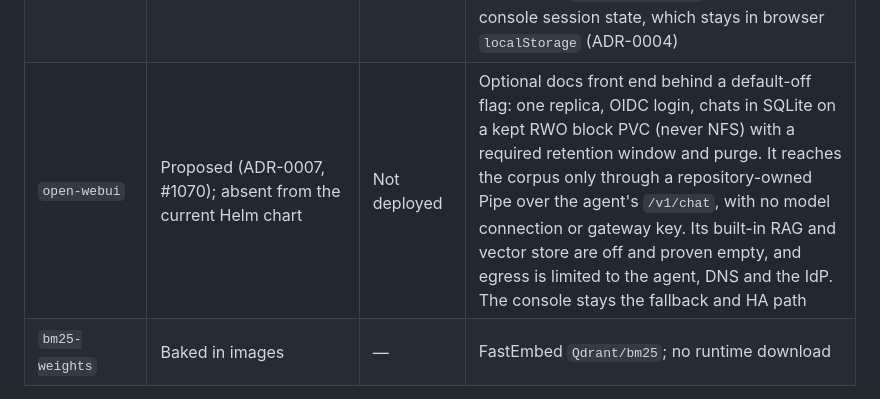
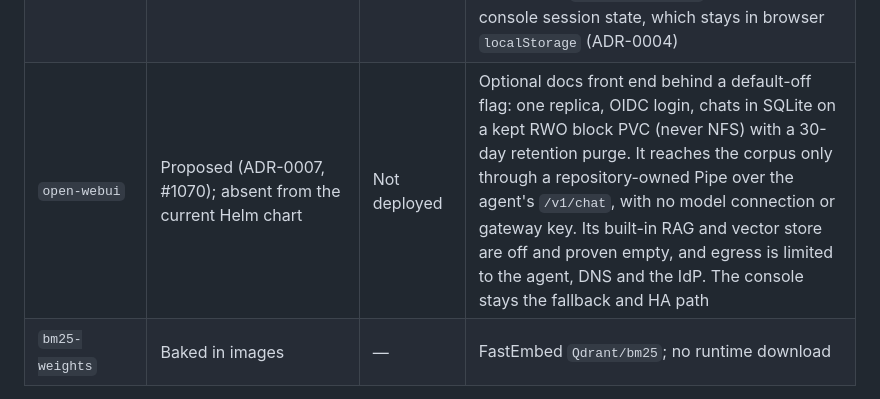
Before and after one commit to yonatan895/qdrant-pdf-rag, a Markdown page: docs/architecture.md, the part around the change. Rendered like a GitHub page.

```diff
--- a/docs/architecture.md
+++ b/docs/architecture.md
@@ -95,7 +95,7 @@ complete its answer-context integration; see the workload status table below.
 | `zowe-mcp` | Proposed sidecar (ADR-0003); absent from the current Helm chart | Not deployed | Bridge/client code exists; answer-context integration and deployment wiring remain incomplete. Default-off; enabling requires the ADR-0003 reactivation gate, separate site credentials and written site acceptance |
 | `openobserve` | Deployment (default on; `off` sentinel disables; disabling only the backend needs an explicit collector endpoint or `off`) | 1 | OpenObserve, local mode, RWO block PVC, tracing backend |
 | `feedback` | Single-replica StatefulSet `rag-feedback` (ADR-0005, #804), rendered only with `FEEDBACK_ENABLED` (default off; [deploy.md](deploy.md#feedback-service)) | Deployed when enabled | Single SQLite writer for answer-quality records on its own kept RWO block PVC `rag-feedback-data` (never NFS); bearer token from an operator-created Secret; ClusterIP only, ingress limited to agent pods by `rag-feedback-ingress`; purges its own retention window in-process and exports purge outcomes on a bearer-protected `/metrics`; agents send to it best-effort when `FEEDBACK_ENABLED` (default off). Not console session state, which stays in browser `localStorage` (ADR-0004) |
-| `open-webui` | Proposed (ADR-0007, #1070); absent from the current Helm chart | Not deployed | Optional docs front end behind a default-off flag: one replica, OIDC login, chats in SQLite on a kept RWO block PVC (never NFS) with a required retention window and purge. It reaches the corpus only through a repository-owned Pipe over the agent's `/v1/chat`, with no model connection or gateway key. Its built-in RAG and vector store are off and proven empty, and egress is limited to the agent, DNS and the IdP. The console stays the fallback and HA path |
+| `open-webui` | Proposed (ADR-0007, #1070); absent from the current Helm chart | Not deployed | Optional docs front end behind a default-off flag: one replica, OIDC login, chats in SQLite on a kept RWO block PVC (never NFS) with a 30-day retention purge. It reaches the corpus only through a repository-owned Pipe over the agent's `/v1/chat`, with no model connection or gateway key. Its built-in RAG and vector store are off and proven empty, and egress is limited to the agent, DNS and the IdP. The console stays the fallback and HA path |
 | `bm25-weights` | Baked in images | — | FastEmbed `Qdrant/bm25`; no runtime download |
 
 - **Storage Constraint:** Qdrant persistent data volume **must** be RWO Block storage (NFS and object storage are refused). Ingest work volume is also RWO Block. The corpus volume may be mounted as read-only NFS or PVC.
```
Also changed, not shown: docs/adr/0007-open-webui-docs-front-end.md (+31 -25 lines).
